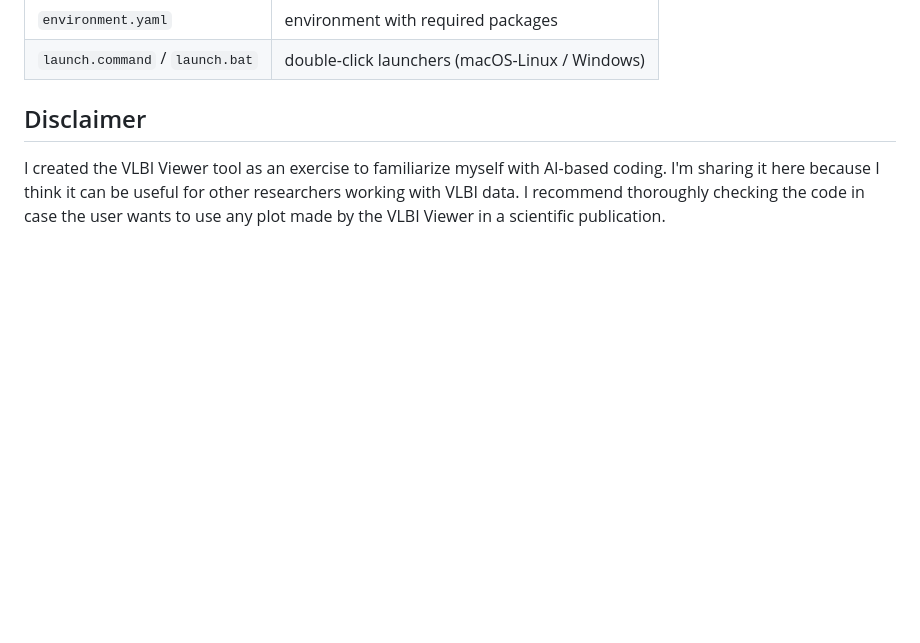
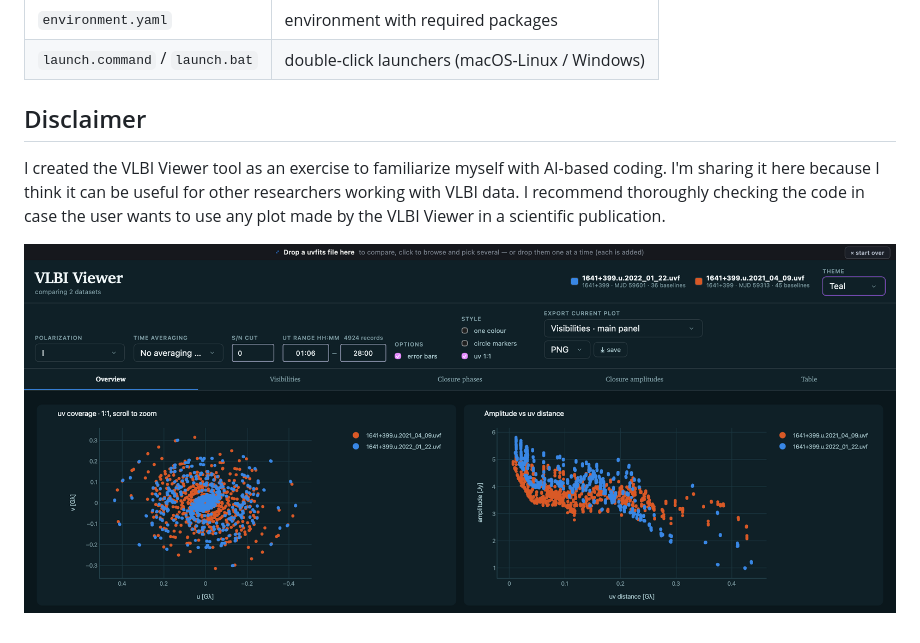
Before and after one commit to mariannafoschi/VLBIviewer, a Markdown page: README.md, the part around the change. Rendered like a GitHub page; pictures changed too: vlbi_viewer.png (added); blank space fills up the shorter version.

Commit message:
repository upload

```diff
--- a/README.md
+++ b/README.md
@@ -57,3 +57,7 @@ python vlbi_viewer.py --no-browser                # start the server only
 ## Disclaimer
 
 I created the VLBI Viewer tool as an exercise to familiarize myself with AI-based coding. I'm sharing it here because I think it can be useful for other researchers working with VLBI data. I recommend thoroughly checking the code in case the user wants to use any plot made by the VLBI Viewer in a scientific publication.
+
+
+
+![VLBI Viewer dashboard, 'Teal' theme](vlbi_viewer.png)
```
